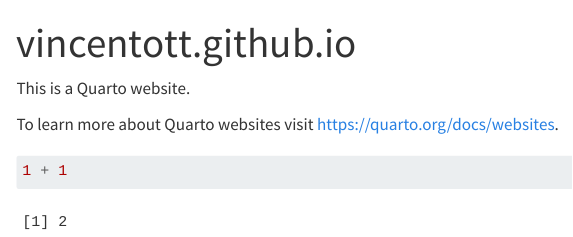
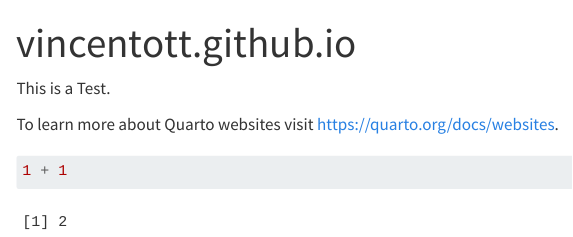
Before and after one commit to vincentott/vincentott.github.io, a Quarto document (index.qmd): the page in a window 1100 px wide, from its top. Rendered offline with R 4.5, knitr and Pandoc in place of Quarto, with nearby package versions; menus at the side of the page are left out.

Commit message:
slight text change for testing

```diff
--- a/index.qmd
+++ b/index.qmd
@@ -2,7 +2,7 @@
 title: "vincentott.github.io"
 ---
 
-This is a Quarto website.
+This is a Test.
 
 To learn more about Quarto websites visit <https://quarto.org/docs/websites>.
 
```
